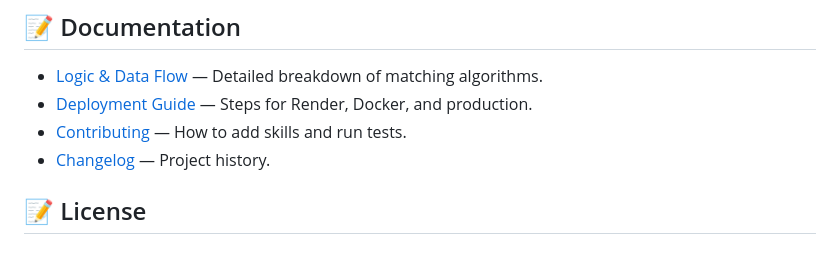
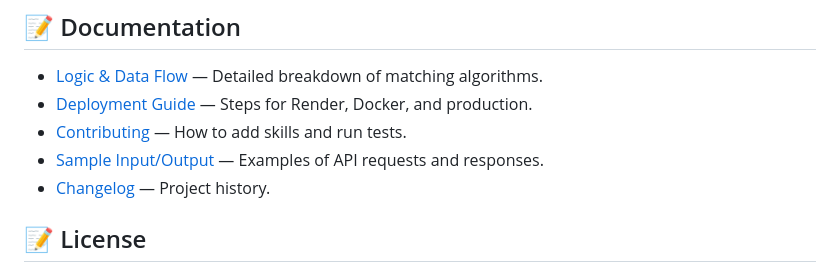
Before and after one commit to Nilesh1725/SkillForge-AI, a Markdown page: README.md, the part around the change. Rendered like a GitHub page.

Commit message:
Added sample_input_output.md and updated README

```diff
--- a/README.md
+++ b/README.md
@@ -281,6 +281,7 @@ project/
 - [Logic & Data Flow](logic.md) — Detailed breakdown of matching algorithms.
 - [Deployment Guide](DEPLOYMENT.md) — Steps for Render, Docker, and production.
 - [Contributing](CONTRIBUTING.md) — How to add skills and run tests.
+- [Sample Input/Output](sample_input_output.md) — Examples of API requests and responses.
 - [Changelog](CHANGELOG.md) — Project history.
 
 ## 📝 License
```
Also changed, not shown: sample_input_output.md (added, +240 -0 lines).
